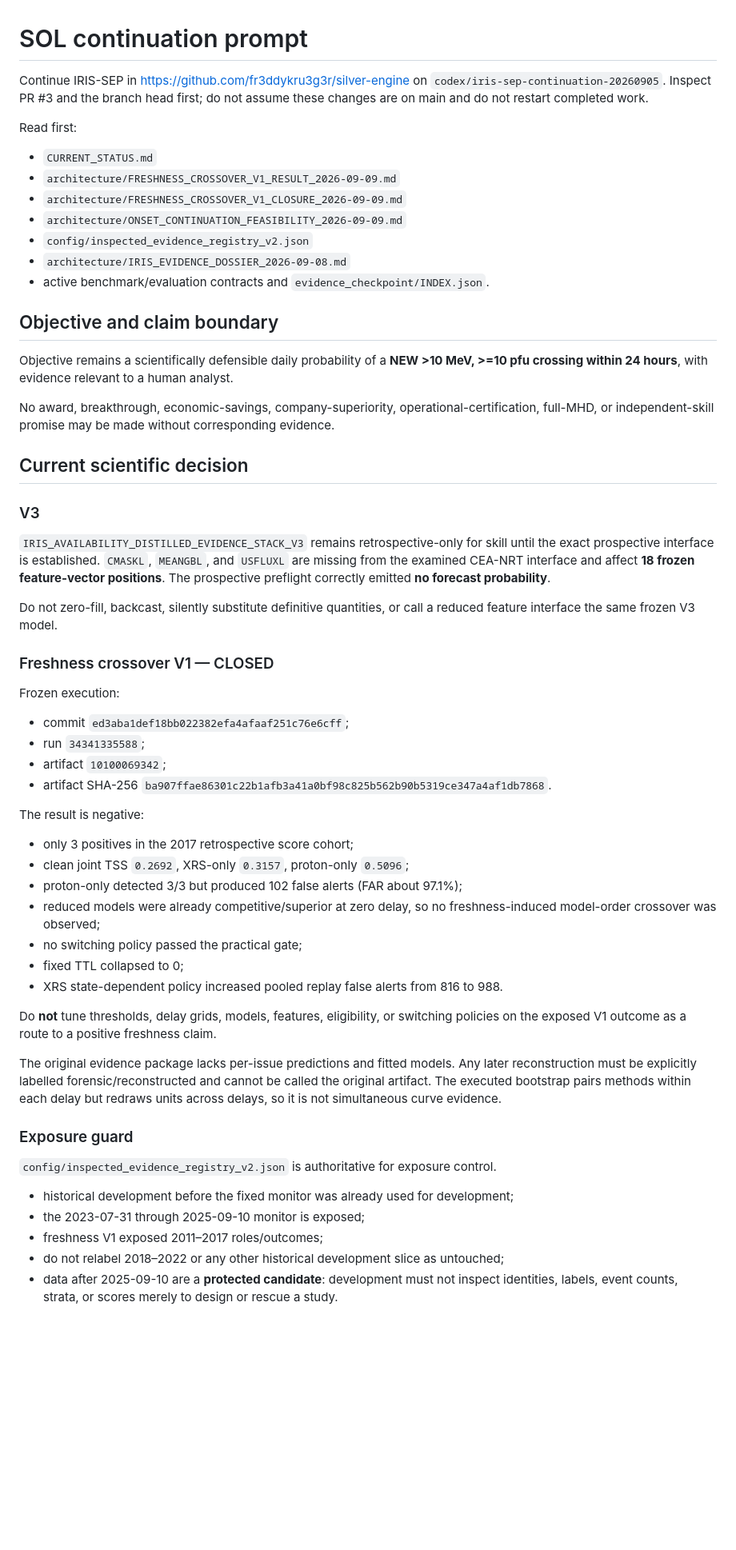
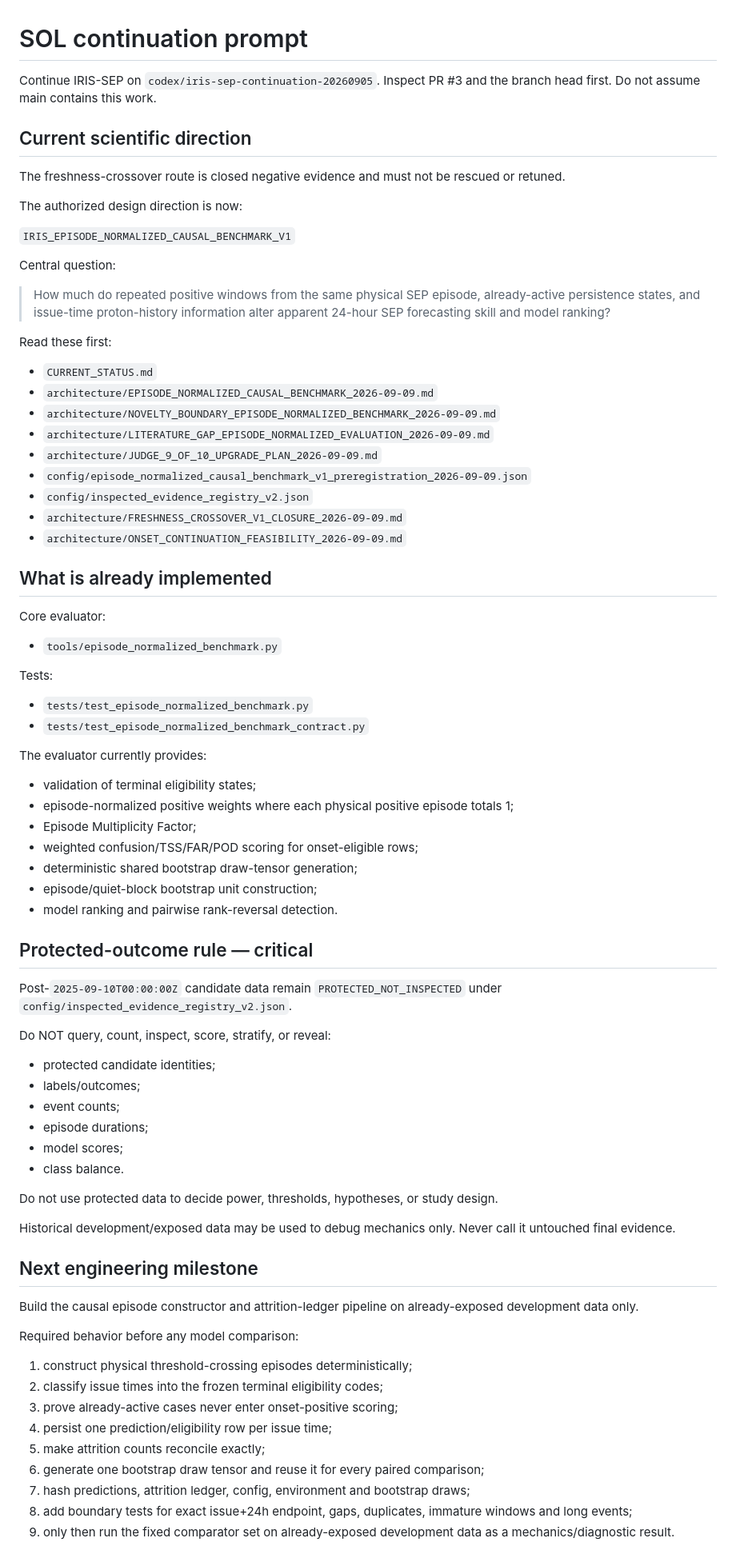
Before and after one commit to fr3ddykru3g3r/silver-engine, a Markdown page: iris_report/iris_sep/SOL_HANDOFF.md, the part around one of its changes. Shown at 80% size. Rendered like a GitHub page; blank space fills up the shorter version.

Commit message:
Update handoff for episode-normalized benchmark

```diff
--- a/iris_report/iris_sep/SOL_HANDOFF.md
+++ b/iris_report/iris_sep/SOL_HANDOFF.md
@@ -1,63 +1,82 @@
 # SOL continuation prompt
 
-Continue IRIS-SEP in https://github.com/fr3ddykru3g3r/silver-engine on
-`codex/iris-sep-continuation-20260905`. Inspect PR #3 and the branch head first;
-do not assume these changes are on main and do not restart completed work.
+Continue IRIS-SEP on `codex/iris-sep-continuation-20260905`. Inspect PR #3 and the branch head first. Do not assume main contains this work.
 
-Read first:
+## Current scientific direction
+
+The freshness-crossover route is closed negative evidence and must not be rescued or retuned.
+
+The authorized design direction is now:
+
+`IRIS_EPISODE_NORMALIZED_CAUSAL_BENCHMARK_V1`
+
+Central question:
+
+> How much do repeated positive windows from the same physical SEP episode, already-active persistence states, and issue-time proton-history information alter apparent 24-hour SEP forecasting skill and model ranking?
+
+Read these first:
 
 - `CURRENT_STATUS.md`
-- `architecture/FRESHNESS_CROSSOVER_V1_RESULT_2026-09-09.md`
+- `architecture/EPISODE_NORMALIZED_CAUSAL_BENCHMARK_2026-09-09.md`
+- `architecture/NOVELTY_BOUNDARY_EPISODE_NORMALIZED_BENCHMARK_2026-09-09.md`
+- `architecture/LITERATURE_GAP_EPISODE_NORMALIZED_EVALUATION_2026-09-09.md`
+- `architecture/JUDGE_9_OF_10_UPGRADE_PLAN_2026-09-09.md`
+- `config/episode_normalized_causal_benchmark_v1_preregistration_2026-09-09.json`
+- `config/inspected_evidence_registry_v2.json`
 - `architecture/FRESHNESS_CROSSOVER_V1_CLOSURE_2026-09-09.md`
 - `architecture/ONSET_CONTINUATION_FEASIBILITY_2026-09-09.md`
-- `config/inspected_evidence_registry_v2.json`
-- `architecture/IRIS_EVIDENCE_DOSSIER_2026-09-08.md`
-- active benchmark/evaluation contracts and `evidence_checkpoint/INDEX.json`.
 
-## Objective and claim boundary
+## What is already implemented
 
-Objective remains a scientifically defensible daily probability of a **NEW >10 MeV, >=10 pfu crossing within 24 hours**, with evidence relevant to a human analyst.
+Core evaluator:
 
-No award, breakthrough, economic-savings, company-superiority, operational-certification, full-MHD, or independent-skill promise may be made without corresponding evidence.
+- `tools/episode_normalized_benchmark.py`
 
-## Current scientific decision
+Tests:
 
-### V3
+- `tests/test_episode_normalized_benchmark.py`
+- `tests/test_episode_normalized_benchmark_contract.py`
 
-`IRIS_AVAILABILITY_DISTILLED_EVIDENCE_STACK_V3` remains retrospective-only for skill until the exact prospective interface is established. `CMASKL`, `MEANGBL`, and `USFLUXL` are missing from the examined CEA-NRT interface and affect **18 frozen feature-vector positions**. The prospective preflight correctly emitted **no forecast probability**.
+The evaluator currently provides:
 
-Do not zero-fill, backcast, silently substitute definitive quantities, or call a reduced feature interface the same frozen V3 model.
+- validation of terminal eligibility states;
+- episode-normalized positive weights where each physical positive episode totals 1;
+- Episode Multiplicity Factor;
+- weighted confusion/TSS/FAR/POD scoring for onset-eligible rows;
+- deterministic shared bootstrap draw-tensor generation;
+- episode/quiet-block bootstrap unit construction;
+- model ranking and pairwise rank-reversal detection.
 
-### Freshness crossover V1 — CLOSED
+## Protected-outcome rule — critical
 
-Frozen execution:
+Post-`2025-09-10T00:00:00Z` candidate data remain `PROTECTED_NOT_INSPECTED` under `config/inspected_evidence_registry_v2.json`.
 
-- commit `ed3aba1def18bb022382efa4afaaf251c76e6cff`;
-- run `34341335588`;
-- artifact `10100069342`;
-- artifact SHA-256 `ba907ffae86301c22b1afb3a41a0bf98c825b562b90b5319ce347a4af1db7868`.
+Do NOT query, count, inspect, score, stratify, or reveal:
 
-The result is negative:
+- protected candidate identities;
+- labels/outcomes;
+- event counts;
+- episode durations;
+- model scores;
+- class balance.
 
-- only 3 positives in the 2017 retrospective score cohort;
-- clean joint TSS `0.2692`, XRS-only `0.3157`, proton-only `0.5096`;
-- proton-only detected 3/3 but produced 102 false alerts (FAR about 97.1%);
-- reduced models were already competitive/superior at zero delay, so no freshness-induced model-order crossover was observed;
-- no switching policy passed the practical gate;
-- fixed TTL collapsed to 0;
-- XRS state-dependent policy increased pooled replay false alerts from 816 to 988.
+Do not use protected data to decide power, thresholds, hypotheses, or study design.
 
-Do **not** tune thresholds, delay grids, models, features, eligibility, or switching policies on the exposed V1 outcome as a route to a positive freshness claim.
+Historical development/exposed data may be used to debug mechanics only. Never call it untouched final evidence.
 
-The original evidence package lacks per-issue predictions and fitted models. Any later reconstruction must be explicitly labelled forensic/reconstructed and cannot be called the original artifact. The executed bootstrap pairs methods within each delay but redraws units across delays, so it is not simultaneous curve evidence.
+## Next engineering milestone
 
-### Exposure guard
+Build the causal episode constructor and attrition-ledger pipeline on already-exposed development data only.
 
-`config/inspected_evidence_registry_v2.json` is authoritative for exposure control.
+Required behavior before any model comparison:
 
-- historical development before the fixed monitor was already used for development;
-- the 2023-07-31 through 2025-09-10 monitor is exposed;
-- freshness V1 exposed 2011–2017 roles/outcomes;
-- do not relabel 2018–2022 or any other historical development slice as untouched;
-- data after 2025-09-10 are a **protected candidate**: development must not inspect identities, labels, event counts, strata, or scores merely to design or rescue a study.
+1. construct physical threshold-crossing episodes deterministically;
+2. classify issue times into the frozen terminal eligibility codes;
+3. prove already-active cases never enter onset-positive scoring;
+4. persist one prediction/eligibility row per issue time;
+5. make attrition counts reconcile exactly;
+6. generate one bootstrap draw tensor and reuse it for every paired comparison;
+7. hash predictions, attrition ledger, config, environment and bootstrap draws;
+8. add boundary tests for exact issue+24h endpoint, gaps, duplicates, immature windows and long events;
+9. only then run the fixed comparator set on already-exposed development data as a mechanics/diagnostic result.
 
```
Also changed, not shown: other parts of iris_report/iris_sep/SOL_HANDOFF.md (+27 -32 lines).
